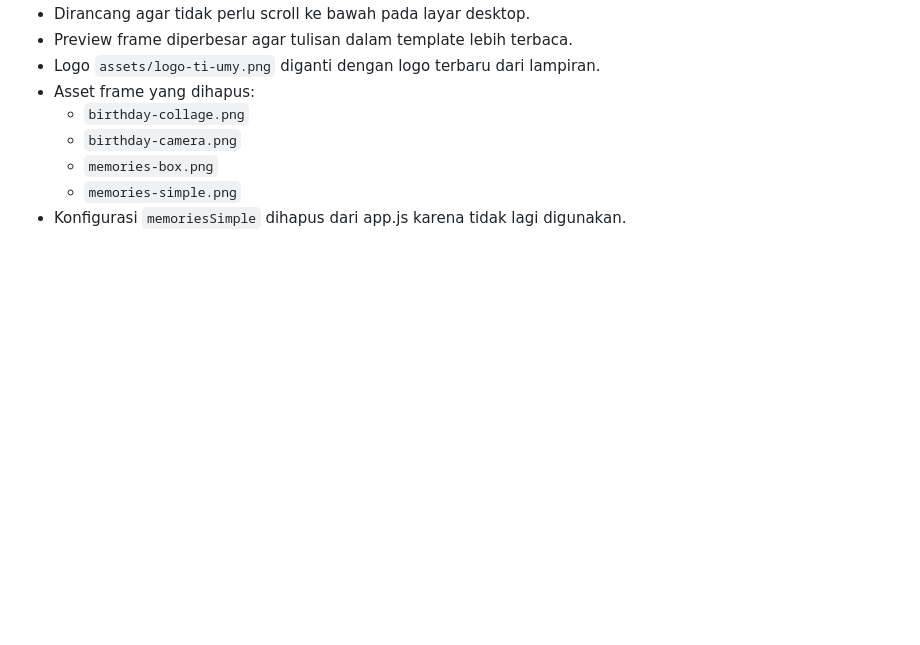
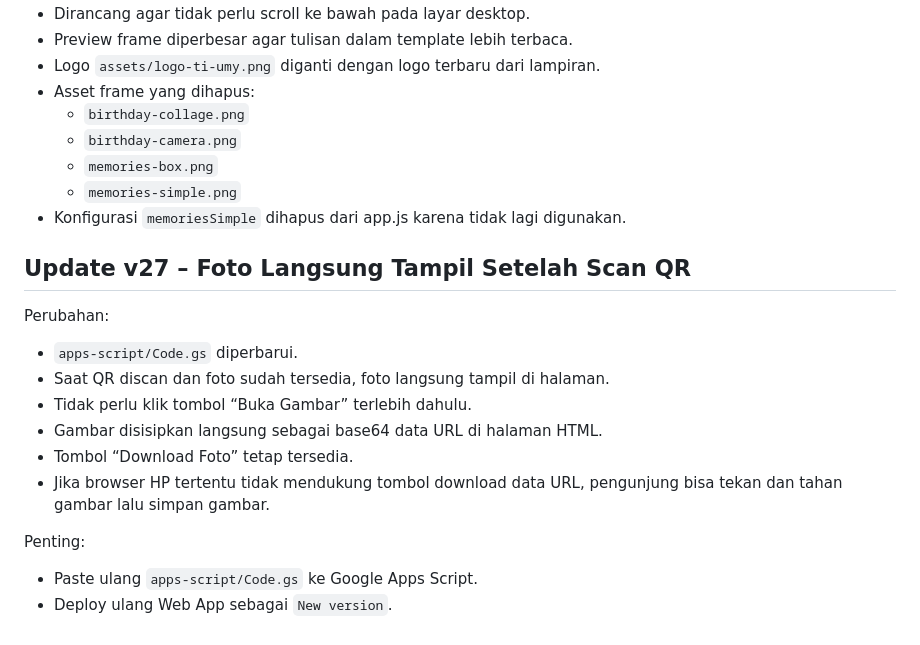
Before and after one commit to saykendi-source/LabShot, a Markdown page: README.md, the part around the change. Rendered like a GitHub page; blank space fills up the shorter version.

```diff
--- a/README.md
+++ b/README.md
@@ -286,3 +286,18 @@ Perubahan:
   - `memories-box.png`
   - `memories-simple.png`
 - Konfigurasi `memoriesSimple` dihapus dari app.js karena tidak lagi digunakan.
+
+
+## Update v27 – Foto Langsung Tampil Setelah Scan QR
+
+Perubahan:
+- `apps-script/Code.gs` diperbarui.
+- Saat QR discan dan foto sudah tersedia, foto langsung tampil di halaman.
+- Tidak perlu klik tombol “Buka Gambar” terlebih dahulu.
+- Gambar disisipkan langsung sebagai base64 data URL di halaman HTML.
+- Tombol “Download Foto” tetap tersedia.
+- Jika browser HP tertentu tidak mendukung tombol download data URL, pengunjung bisa tekan dan tahan gambar lalu simpan gambar.
+
+Penting:
+- Paste ulang `apps-script/Code.gs` ke Google Apps Script.
+- Deploy ulang Web App sebagai `New version`.
```
